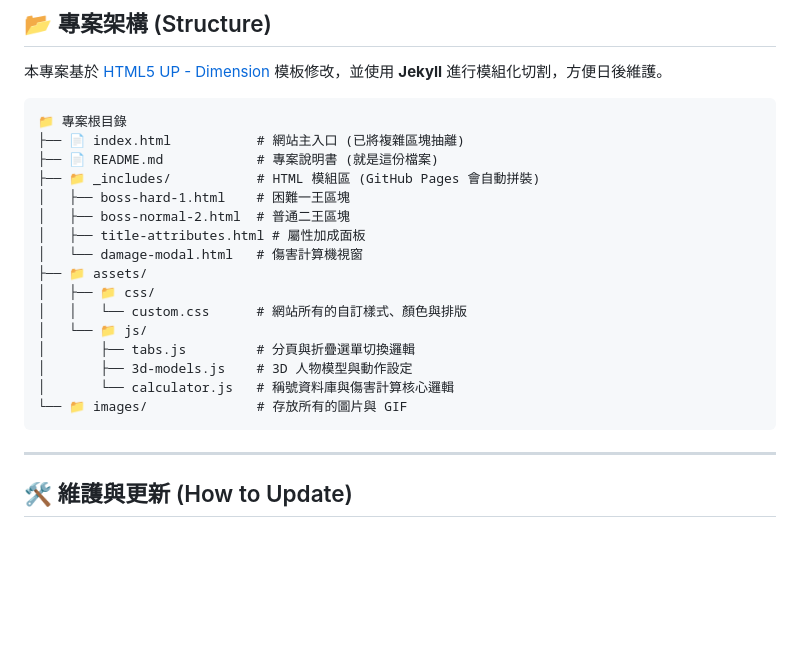
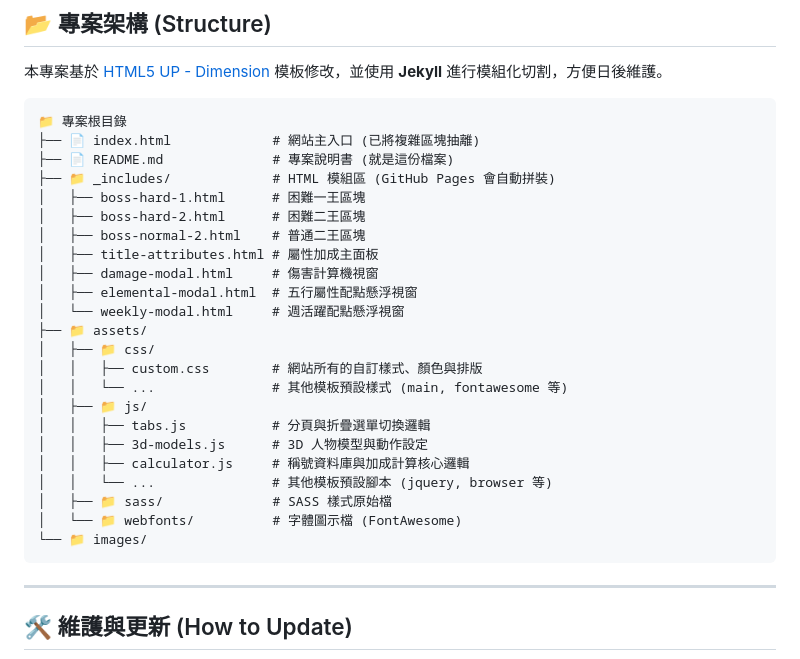
Before and after one commit to Lycheeeouo/manual, a Markdown page: README.md, the part around the change. Rendered like a GitHub page; blank space fills up the shorter version.

````diff
--- a/README.md
+++ b/README.md
@@ -22,21 +22,28 @@
 
 ```text
 📁 專案根目錄
-├── 📄 index.html           # 網站主入口 (已將複雜區塊抽離)
-├── 📄 README.md            # 專案說明書 (就是這份檔案)
-├── 📁 _includes/           # HTML 模組區 (GitHub Pages 會自動拼裝)
-│   ├── boss-hard-1.html    # 困難一王區塊
-│   ├── boss-normal-2.html  # 普通二王區塊
-│   ├── title-attributes.html # 屬性加成面板
-│   └── damage-modal.html   # 傷害計算機視窗
+├── 📄 index.html             # 網站主入口 (已將複雜區塊抽離)
+├── 📄 README.md              # 專案說明書 (就是這份檔案)
+├── 📁 _includes/             # HTML 模組區 (GitHub Pages 會自動拼裝)
+│   ├── boss-hard-1.html      # 困難一王區塊
+│   ├── boss-hard-2.html      # 困難二王區塊
+│   ├── boss-normal-2.html    # 普通二王區塊
+│   ├── title-attributes.html # 屬性加成主面板
+│   ├── damage-modal.html     # 傷害計算機視窗
+│   ├── elemental-modal.html  # 五行屬性配點懸浮視窗
+│   └── weekly-modal.html     # 週活躍配點懸浮視窗
 ├── 📁 assets/
 │   ├── 📁 css/
-│   │   └── custom.css      # 網站所有的自訂樣式、顏色與排版
-│   └── 📁 js/
-│       ├── tabs.js         # 分頁與折疊選單切換邏輯
-│       ├── 3d-models.js    # 3D 人物模型與動作設定
-│       └── calculator.js   # 稱號資料庫與傷害計算核心邏輯
-└── 📁 images/              # 存放所有的圖片與 GIF
+│   │   ├── custom.css        # 網站所有的自訂樣式、顏色與排版
+│   │   └── ...               # 其他模板預設樣式 (main, fontawesome 等)
+│   ├── 📁 js/
+│   │   ├── tabs.js           # 分頁與折疊選單切換邏輯
+│   │   ├── 3d-models.js      # 3D 人物模型與動作設定
+│   │   ├── calculator.js     # 稱號資料庫與加成計算核心邏輯
+│   │   └── ...               # 其他模板預設腳本 (jquery, browser 等)
+│   ├── 📁 sass/              # SASS 樣式原始檔
+│   └── 📁 webfonts/          # 字體圖示檔 (FontAwesome)
+└── 📁 images/
 ```
 
 
````
